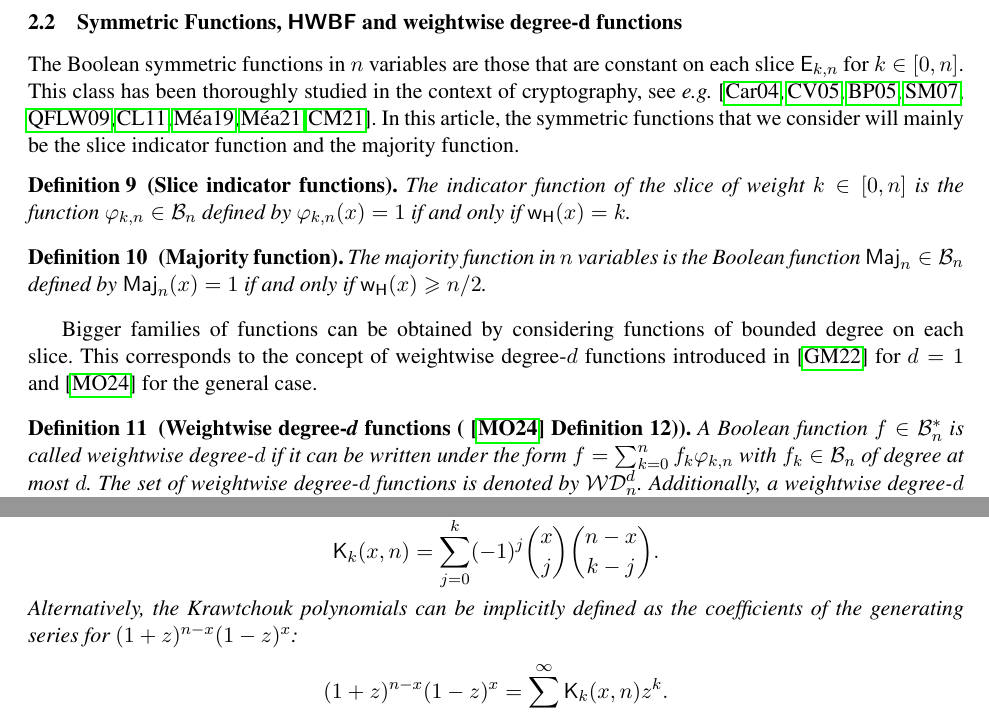
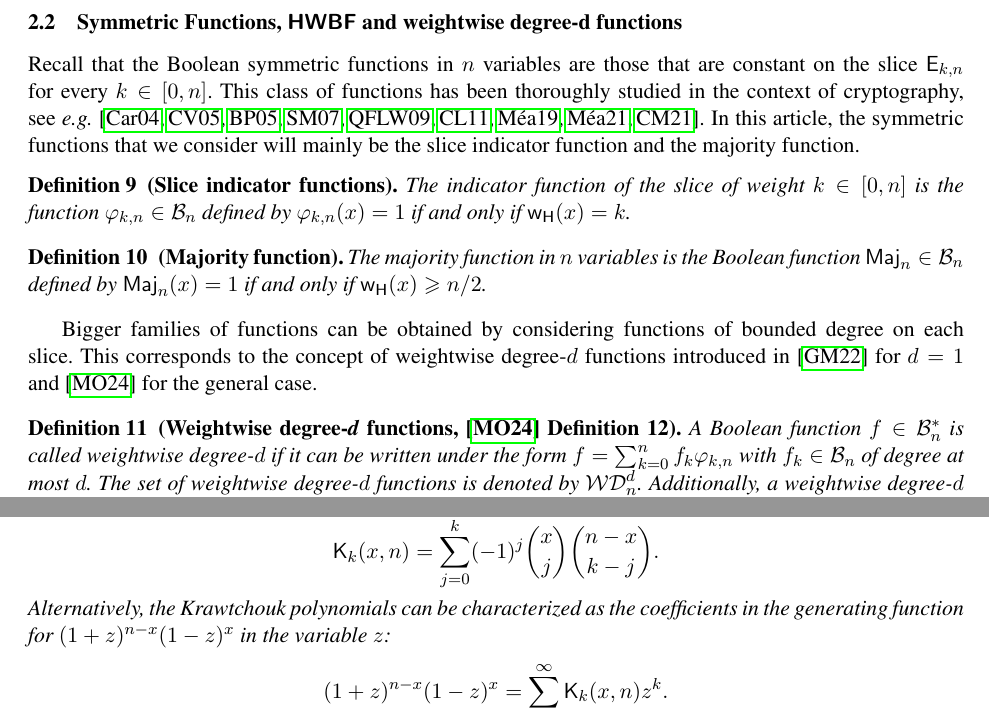
Before and after one commit to pierrickmeaux/revisedHWBF, a LaTeX thesis (RevisedHiddenWeight.tex): two parts of pages 4 and 5 of 25, joined at a grey line, cut so that both start at the same text. Compiled offline with pdfLaTeX.

Commit message:
Updates from Overleaf

```diff
--- a/RevisedHiddenWeight.tex
+++ b/RevisedHiddenWeight.tex
@@ -218,8 +218,8 @@ The well-known algebraic attack~\cite{EC:CouMei03} and fast algebraic attack~\ci
 
 \subsection{Symmetric Functions, \hwbf{} and weightwise degree-d functions}
 
-The Boolean symmetric functions in $n$ variables are those that are constant on each slice $\Ekn{k}{n}$ for $k\in [0,n]$.
-This class has been thoroughly studied in the context of cryptography, see \eg{} \cite{IEEE:Carlet04,IEEE:CanVid05,INDO:BraPre05,DM:SarMai07,IEEE:QFLW09,IEEE:CheLu11,Latin:Meaux19,CCDS:Meaux21,IEEE:CarMea21}.
+Recall that the Boolean symmetric functions in $n$ variables are those that are constant on the slice $\Ekn{k}{n}$ for every $k\in [0,n]$.
+This class of functions has been thoroughly studied in the context of cryptography, see \eg{} \cite{IEEE:Carlet04,IEEE:CanVid05,INDO:BraPre05,DM:SarMai07,IEEE:QFLW09,IEEE:CheLu11,Latin:Meaux19,CCDS:Meaux21,IEEE:CarMea21}.
 In this article, the symmetric functions that we consider will mainly be the slice indicator function and the majority function.
 %\begin{definition}[Elementary symmetric functions]
 %Let $i\in [0,n]$, the elementary symmetric function of degree $i$ in $n$ variables, denoted $\sigma_{i,n}$, is the function which ANF contains all monomials of degree $i$ and no monomials of other degrees.
@@ -234,7 +234,7 @@ In this article, the symmetric functions that we consider will mainly be the sli
 
 Bigger families of functions can be obtained by considering functions of bounded degree on each slice. This corresponds to the concept of weightwise degree-$d$ functions introduced in~\cite{DAM:GinMea22} for $d=1$ and~\cite{DAM:MeaOza24} for the general case.
 
-\begin{definition}[Weightwise degree-\textit{d} functions (~\cite{DAM:MeaOza24} Definition 12)]\label{def:wwdegd}
+\begin{definition}[Weightwise degree-\textit{d} functions, \cite{DAM:MeaOza24} Definition 12]\label{def:wwdegd}
     A Boolean function $f\in\BN^*$ is called weightwise degree-$d$ if it can be written under the form $f=\sum_{k=0}^n f_k \phikn{k}{n}$ with $f_k\in\BN$ of degree at most $d$. The set of weightwise degree-$d$ functions is denoted by $\WD{d}{n}$.
 	Additionally, a weightwise degree-$d$ function $f=\sum_{k=0}^n f_k \phikn{k}{n}$ is called a cyclic weightwise degree-$d$ function if for all $k\in [0,n]$ and all $x\in\F_2^n$, it holds that $f_k(x)=f_0(O^k(x))$, where $O^k:\F_2^n\to\F_2^n$ is the cyclic shift by $k$ positions, defined by $O^k(x_1,\dots,x_n)=(x_{(1+k)\bmod n},\dots,x_{(n+k)\bmod n})$, the representatives modulo $n$ being taken as integers in $[1,n]$.
 \end{definition}
@@ -320,7 +320,7 @@ We use Krawtchouk polynomials and some of their properties to prove one of our m
     \[
         \displaystyle \kraw{k}{x}{n}=\sum_{j=0}^{k} (-1)^j \binom{x}{j} \binom{n-x}{k-j}.
     \]
-    Alternatively, the Krawtchouk polynomials can be implicitly defined as the coefficients of the generating series for $(1+z)^{n-x} (1-z)^x$:
+    Alternatively, the Krawtchouk polynomials can be characterized as the coefficients in the generating function for $(1+z)^{n-x} (1-z)^x$ in the variable $z$:
     \[
         (1+z)^{n-x} (1-z)^x=\sum_{k=0}^\infty \kraw{k}{x}{n} z^k.
     \]
```
Also changed, not shown: RevisedHiddenWeight.tex (2 more changed lines).
